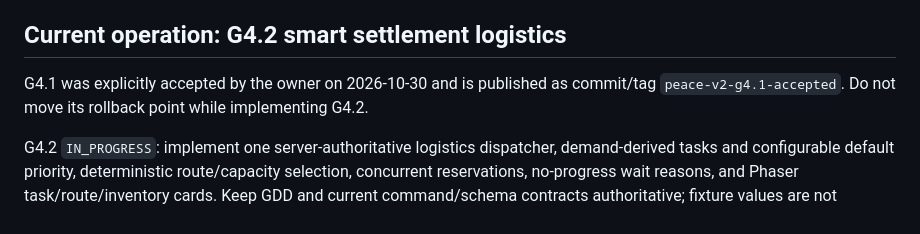
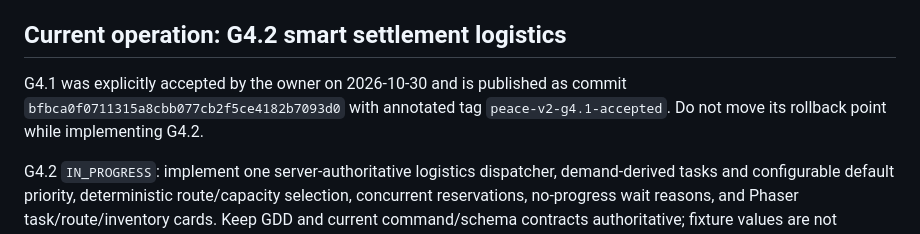
Before and after one commit to labiozzza/avanpost, a Markdown page: docs/v2/NEXT_ACTION.md, the part around the change. GitHub-like rendering.

```diff
--- a/docs/v2/NEXT_ACTION.md
+++ b/docs/v2/NEXT_ACTION.md
@@ -15,7 +15,7 @@
 
 ## Current operation: G4.2 smart settlement logistics
 
-G4.1 was explicitly accepted by the owner on 2026-10-30 and is published as commit/tag `peace-v2-g4.1-accepted`. Do not move its rollback point while implementing G4.2.
+G4.1 was explicitly accepted by the owner on 2026-10-30 and is published as commit `bfbca0f0711315a8cbb077cb2f5ce4182b7093d0` with annotated tag `peace-v2-g4.1-accepted`. Do not move its rollback point while implementing G4.2.
 
 G4.2 `IN_PROGRESS`: implement one server-authoritative logistics dispatcher, demand-derived tasks and configurable default priority, deterministic route/capacity selection, concurrent reservations, no-progress wait reasons, and Phaser task/route/inventory cards. Keep GDD and current command/schema contracts authoritative; fixture values are not balance changes. The manual database is isolated at schema 8; dev is schema 7 and must not be connected to for migrations/resets. Keep G2 `IN_PROGRESS` until physical-phone verification. Next: add/verify `g4-logistics-priority`, run the V2 suite, then leave manual runtime running for owner playtest. No G4.2 push, merge, deploy, G5/G6 work, or full review pipeline.
 
```
Also changed, not shown: docs/v2/EXECUTION_LOG.md (+1 -1 lines), docs/v2/STATUS.md (+1 -1 lines).
